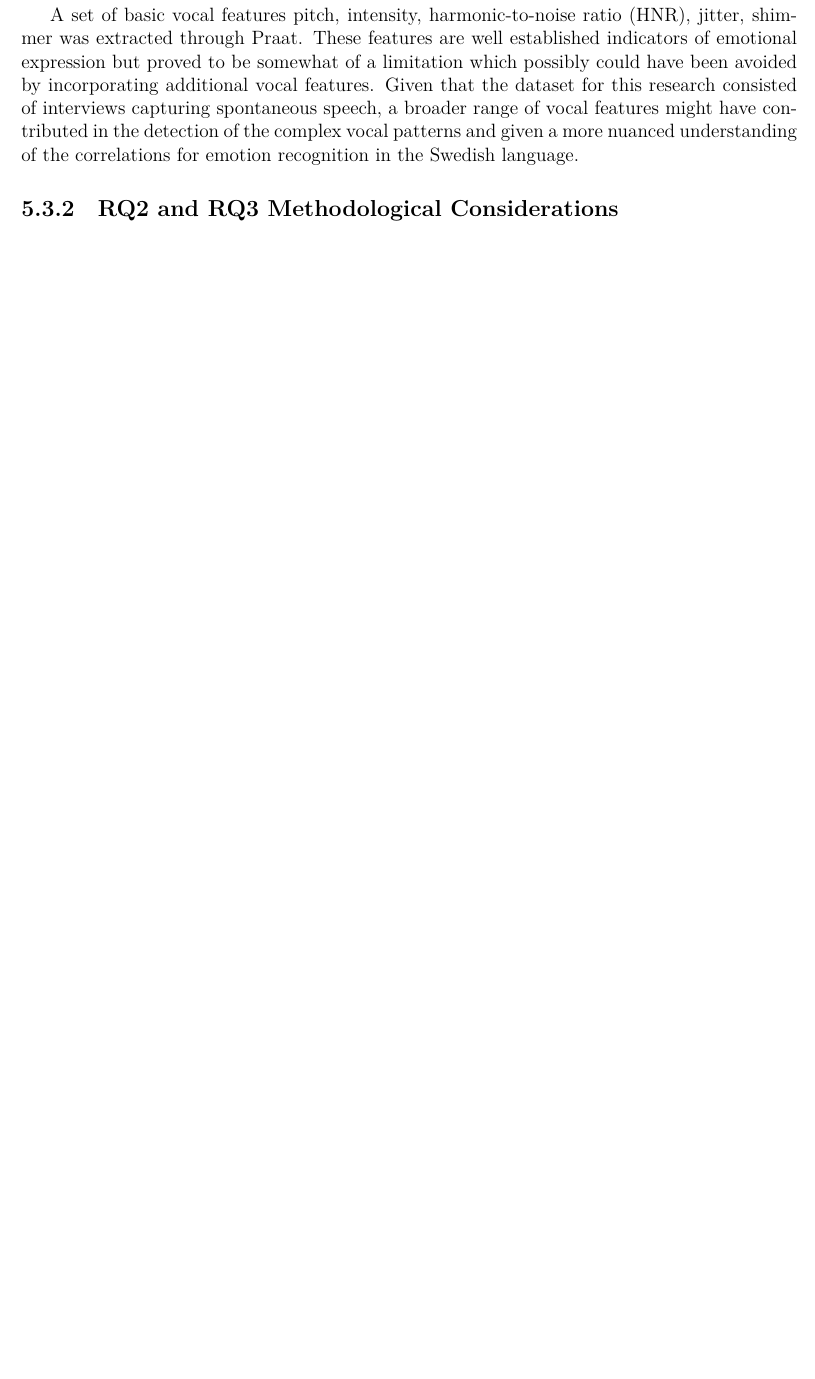
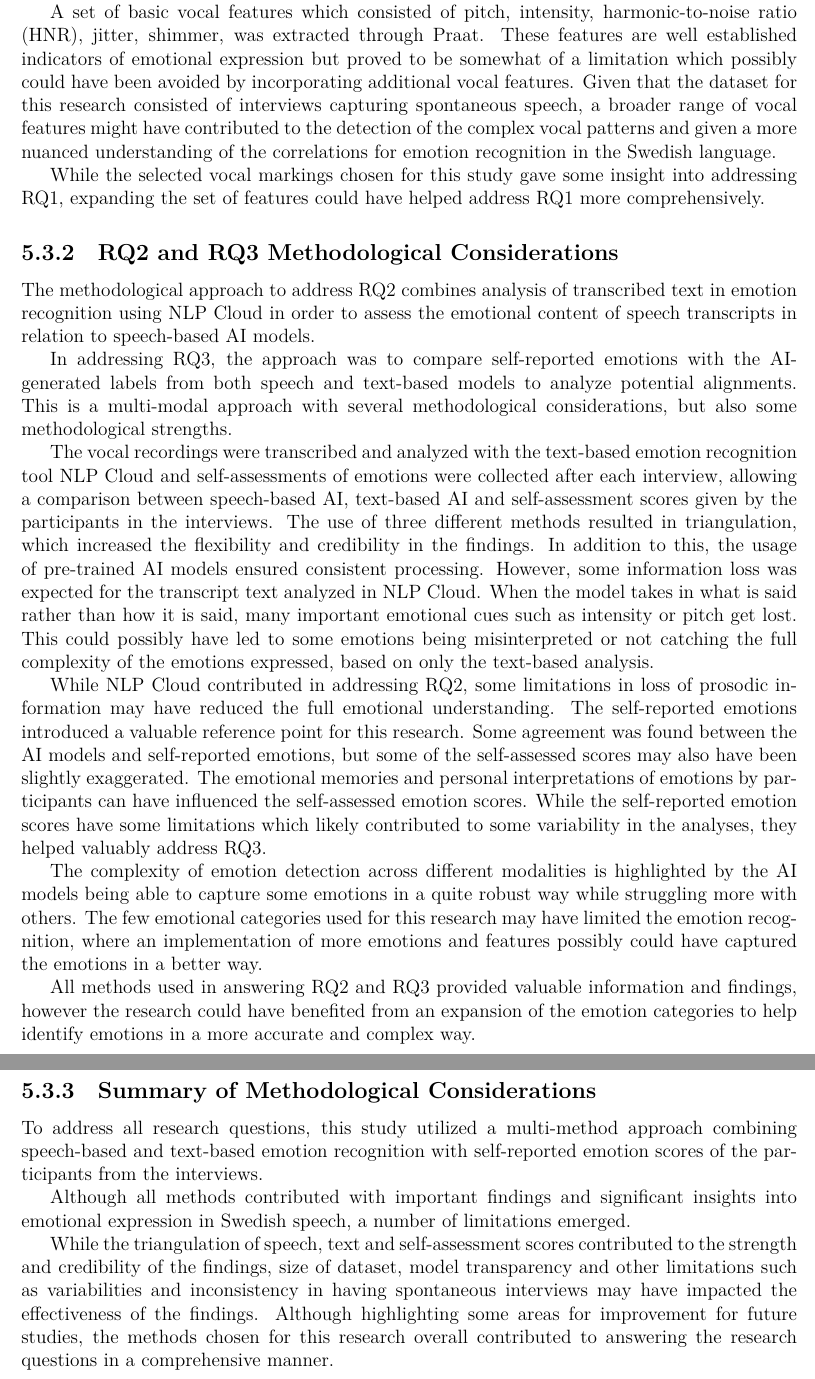
Before and after one commit to aras1379/thesis-report, a LaTeX thesis (main.tex, which reads discussion.tex): part of page 37 of 43 before the commit and two parts of pages 37 and 38 of 44 after it, the two joined at a grey line, cut so that both start at the same text, the shorter picture padded with empty space. Compiled offline with XeLaTeX.

Commit message:
method discussion

```diff
--- a/discussion.tex
+++ b/discussion.tex
@@ -100 +101,2 @@ One of the studies chosen to compare the results with, being the existing Swedis
 
+Despite these limitations, Hume AI contributed with valuable insights in answering RQ1.
@@ -102,4 +103,28 @@ Hume AI was one of the used models and provided some advantages such as avoiding
 
-A set of basic vocal features pitch, intensity, harmonic-to-noise ratio (HNR), jitter, shimmer was extracted through Praat. These features are well established indicators of emotional expression but proved to be somewhat of a limitation which possibly could have been avoided by incorporating additional vocal features. Given that the dataset for this research consisted of interviews capturing spontaneous speech, a broader range of vocal features might have contributed in the detection of the complex vocal patterns and given a more nuanced understanding of the correlations for emotion recognition in the Swedish language.
+A set of basic vocal features which consisted of pitch, intensity, harmonic-to-noise ratio (HNR), jitter, shimmer, was extracted through Praat. These features are well established indicators of emotional expression but proved to be somewhat of a limitation which possibly could have been avoided by incorporating additional vocal features. Given that the dataset for this research consisted of interviews capturing spontaneous speech, a broader range of vocal features might have contributed to the detection of the complex vocal patterns and given a more nuanced understanding of the correlations for emotion recognition in the Swedish language.
+
+While the selected vocal markings chosen for this study gave some insight into addressing RQ1, expanding the set of features could have helped address RQ1 more comprehensively.
 
 \subsection{RQ2 and RQ3 Methodological Considerations}
+The methodological approach to address RQ2 combines analysis of transcribed text in emotion recognition using NLP Cloud in order to assess the emotional content of speech transcripts in relation to speech-based AI models.
+
+In addressing RQ3, the approach was to compare self-reported emotions with the AI-generated labels from both speech and text-based models to analyze potential alignments.
+This is a multi-modal approach with several methodological considerations, but also some methodological strengths.
+
+The vocal recordings were transcribed and analyzed with the text-based emotion recognition tool NLP Cloud and self-assessments of emotions were collected after each interview, allowing a comparison between speech-based AI, text-based AI and self-assessment scores given by the participants in the interviews.
+The use of three different methods resulted in triangulation, which increased the flexibility and credibility in the findings. In addition to this, the usage of pre-trained AI models ensured consistent processing. However, some information loss was expected for the transcript text analyzed in NLP Cloud. When the model takes in what is said rather than how it is said, many important emotional cues such as intensity or pitch get lost. This could possibly have led to some emotions being misinterpreted or not catching the full complexity of the emotions expressed, based on only the text-based analysis.
+
+While NLP Cloud contributed in addressing RQ2, some limitations in loss of prosodic information may have reduced the full emotional understanding.
+The self-reported emotions introduced a valuable reference point for this research. Some agreement was found between the AI models and self-reported emotions, but some of the self-assessed scores may also have been slightly exaggerated. The emotional memories and personal interpretations of emotions by participants can have influenced the self-assessed emotion scores.
+While the self-reported emotion scores have some limitations which likely contributed to some variability in the analyses, they helped valuably address RQ3.
+
+The complexity of emotion detection across different modalities is highlighted by the AI models being able to capture some emotions in a quite robust way while struggling more with others. The few emotional categories used for this research may have limited the emotion recognition, where an implementation of more emotions and features possibly could have captured the emotions in a better way.
+
+All methods used in answering RQ2 and RQ3 provided valuable information and findings, however the research could have benefited from an expansion of the emotion categories to help identify emotions in a more accurate and complex way.
+
+\subsection{Summary of Methodological Considerations}
+To address all research questions, this study utilized a multi-method approach combining speech-based and text-based emotion recognition with self-reported emotion scores of the participants from the interviews.
+
+Although all methods contributed with important findings and significant insights into emotional expression in Swedish speech, a number of limitations emerged.
+
+While the triangulation of speech, text and self-assessment scores contributed to the strength and credibility of the findings, size of dataset, model transparency and other limitations such as variabilities and inconsistency in having spontaneous interviews may have impacted the effectiveness of the findings. Although highlighting some areas for improvement for future studies, the methods chosen for this research overall contributed to answering the research questions in a comprehensive manner.
```
Also changed, not shown: discussion.tex (8 more changed lines).
